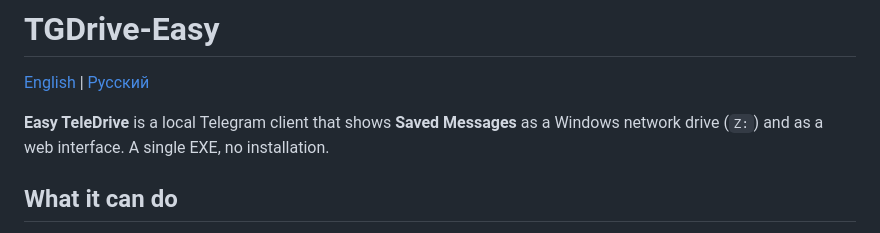
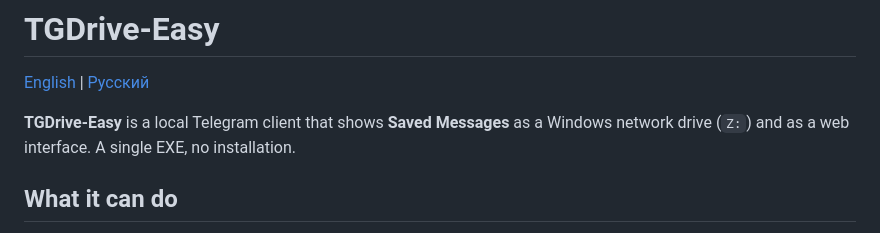
Before and after one commit to alexsemenovru/TGDrive-Easy, a Markdown page: README.md, the part around the change. GitHub-like rendering.

Commit message:
Use TGDrive-Easy as the only product name

```diff
--- a/README.md
+++ b/README.md
@@ -2,7 +2,7 @@
 
 [English](README.md) | [Русский](README.ru.md)
 
-**Easy TeleDrive** is a local Telegram client that shows **Saved Messages** as a Windows network drive (`Z:`) and as a web interface. A single EXE, no installation.
+**TGDrive-Easy** is a local Telegram client that shows **Saved Messages** as a Windows network drive (`Z:`) and as a web interface. A single EXE, no installation.
 
 ## What it can do
 
```
Also changed, not shown: README.ru.md (+1 -1 lines).
